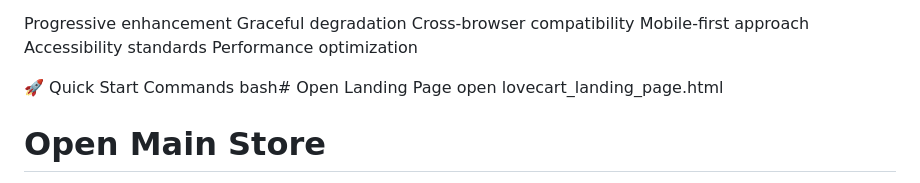
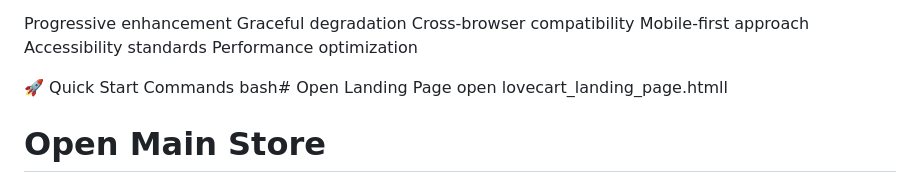
Before and after one commit to sarjanthecoder/demoweb, a Markdown page: README.md, the part around the change. GitHub-like rendering.

```diff
--- a/README.md
+++ b/README.md
@@ -444,7 +444,7 @@ Performance optimization
 
 🚀 Quick Start Commands
 bash# Open Landing Page
-open lovecart_landing_page.html
+open lovecart_landing_page.htmll
 
 # Open Main Store
 open lovecart_category_site.html
```
